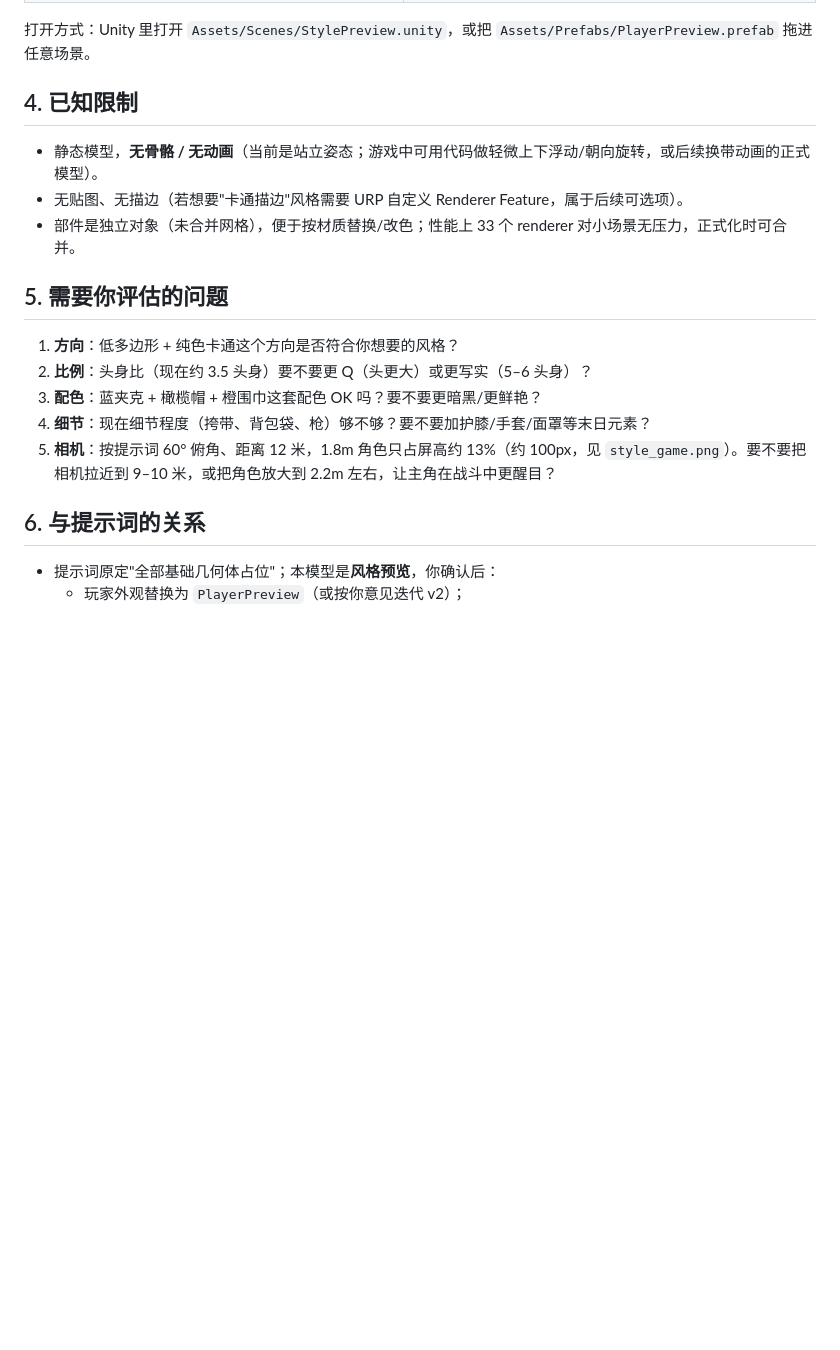
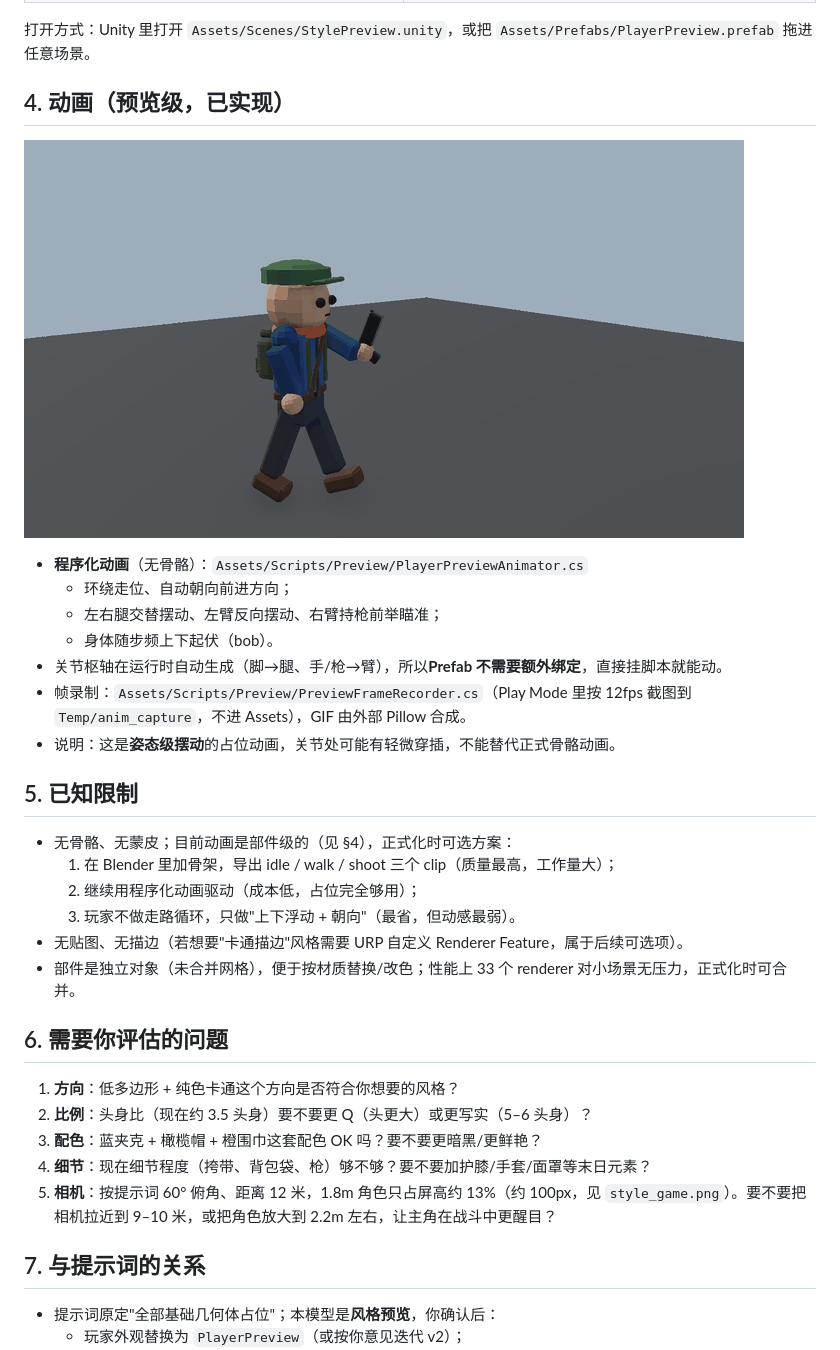
Before and after one commit to 18133522087/ZombieAutoShooter, a Markdown page: Docs/美术方向.md, the part around the change. Drawn GitHub-style; pictures changed too: Docs/anim_preview.gif (added); blank space fills up the shorter version.

```diff
--- a/Docs/美术方向.md
+++ b/Docs/美术方向.md
@@ -37,13 +37,28 @@
 
 打开方式：Unity 里打开 `Assets/Scenes/StylePreview.unity`，或把 `Assets/Prefabs/PlayerPreview.prefab` 拖进任意场景。
 
-## 4. 已知限制
+## 4. 动画（预览级，已实现）
 
-- 静态模型，**无骨骼 / 无动画**（当前是站立姿态；游戏中可用代码做轻微上下浮动/朝向旋转，或后续换带动画的正式模型）。
+![走路循环预览](anim_preview.gif)
+
+- **程序化动画**（无骨骼）：`Assets/Scripts/Preview/PlayerPreviewAnimator.cs`
+  - 环绕走位、自动朝向前进方向；
+  - 左右腿交替摆动、左臂反向摆动、右臂持枪前举瞄准；
+  - 身体随步频上下起伏（bob）。
+- 关节枢轴在运行时自动生成（脚→腿、手/枪→臂），所以**Prefab 不需要额外绑定**，直接挂脚本就能动。
+- 帧录制：`Assets/Scripts/Preview/PreviewFrameRecorder.cs`（Play Mode 里按 12fps 截图到 `Temp/anim_capture`，不进 Assets），GIF 由外部 Pillow 合成。
+- 说明：这是**姿态级摆动**的占位动画，关节处可能有轻微穿插，不能替代正式骨骼动画。
+
+## 5. 已知限制
+
+- 无骨骼、无蒙皮；目前动画是部件级的（见 §4），正式化时可选方案：
+  1. 在 Blender 里加骨架，导出 idle / walk / shoot 三个 clip（质量最高，工作量大）；
+  2. 继续用程序化动画驱动（成本低，占位完全够用）；
+  3. 玩家不做走路循环，只做"上下浮动 + 朝向"（最省，但动感最弱）。
 - 无贴图、无描边（若想要"卡通描边"风格需要 URP 自定义 Renderer Feature，属于后续可选项）。
 - 部件是独立对象（未合并网格），便于按材质替换/改色；性能上 33 个 renderer 对小场景无压力，正式化时可合并。
 
-## 5. 需要你评估的问题
+## 6. 需要你评估的问题
 
 1. **方向**：低多边形 + 纯色卡通这个方向是否符合你想要的风格？
 2. **比例**：头身比（现在约 3.5 头身）要不要更 Q（头更大）或更写实（5–6 头身）？
@@ -51,7 +66,7 @@
 4. **细节**：现在细节程度（挎带、背包袋、枪）够不够？要不要加护膝/手套/面罩等末日元素？
 5. **相机**：按提示词 60° 俯角、距离 12 米，1.8m 角色只占屏高约 13%（约 100px，见 `style_game.png`）。要不要把相机拉近到 9–10 米，或把角色放大到 2.2m 左右，让主角在战斗中更醒目？
 
-## 6. 与提示词的关系
+## 7. 与提示词的关系
 
 - 提示词原定"全部基础几何体占位"；本模型是**风格预览**，你确认后：
   - 玩家外观替换为 `PlayerPreview`（或按你意见迭代 v2）；
```
Also changed, not shown: 提示词.md (+1 -0 lines), 7 other files.
